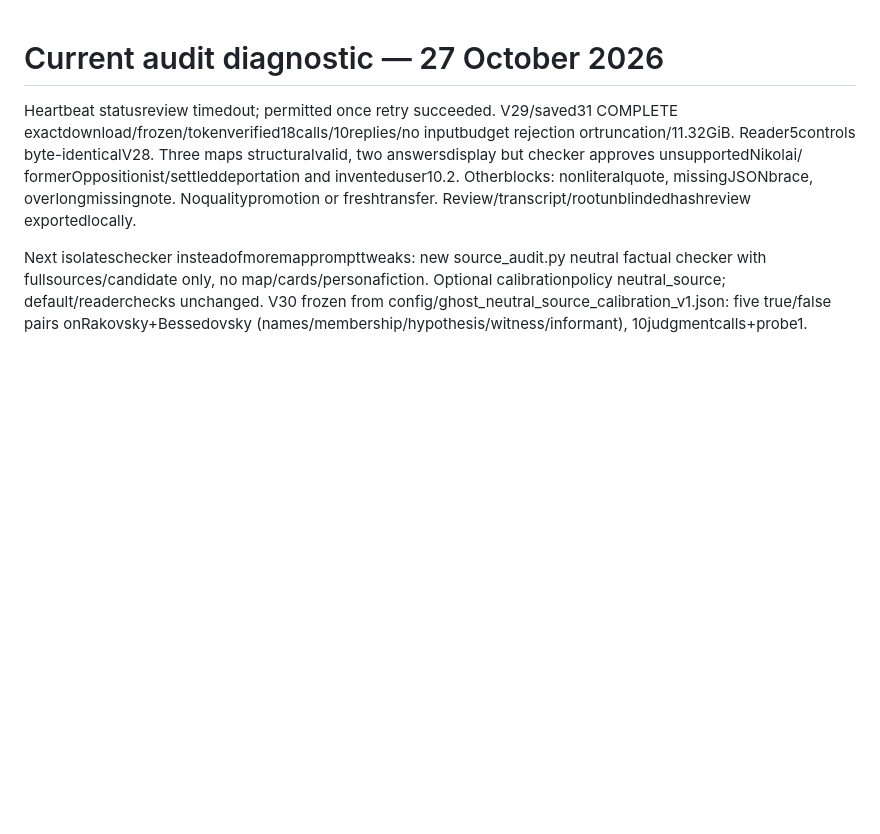
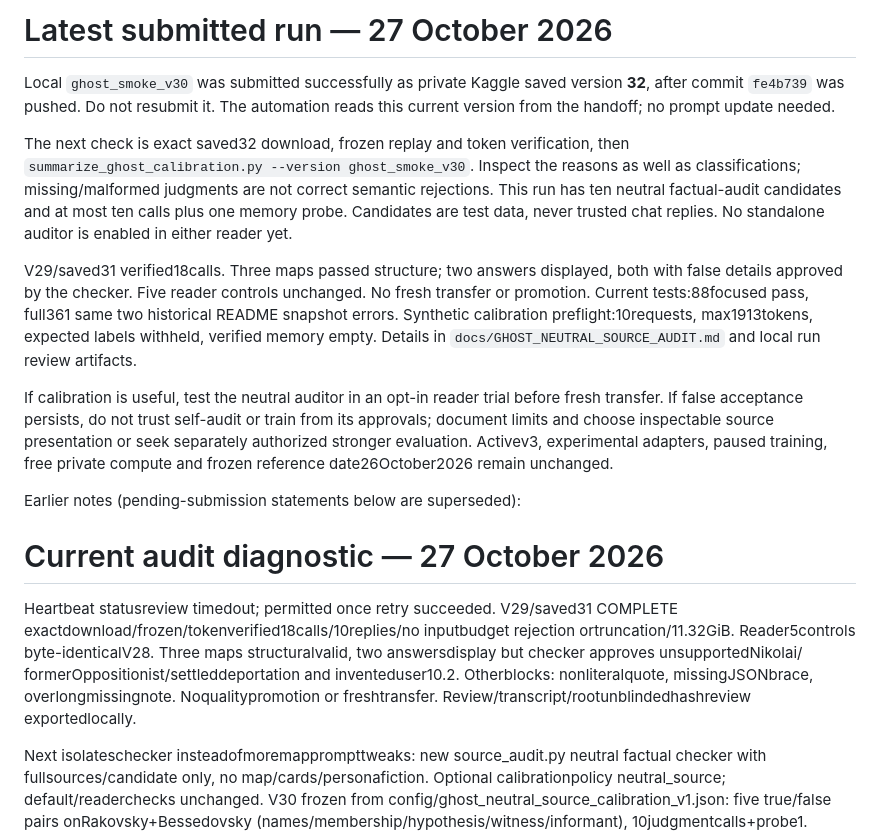
Before and after one commit to thanvirdiouf/LLMTrotsky, a Markdown page: PROJECT_HANDOFF.md, the part around the change. GitHub-like rendering; blank space fills up the shorter version.

Commit message:
Record submitted neutral-source auditor calibration version 32

```diff
--- a/PROJECT_HANDOFF.md
+++ b/PROJECT_HANDOFF.md
@@ -1,3 +1,32 @@
+# Latest submitted run — 27 October 2026
+
+Local `ghost_smoke_v30` was submitted successfully as private Kaggle saved
+version **32**, after commit `fe4b739` was pushed. Do not resubmit it. The
+automation reads this current version from the handoff; no prompt update needed.
+
+The next check is exact saved32 download, frozen replay and token verification,
+then `summarize_ghost_calibration.py --version ghost_smoke_v30`. Inspect the
+reasons as well as classifications; missing/malformed judgments are not correct
+semantic rejections. This run has ten neutral factual-audit candidates and at
+most ten calls plus one memory probe. Candidates are test data, never trusted
+chat replies. No standalone auditor is enabled in either reader yet.
+
+V29/saved31 verified18calls. Three maps passed structure; two answers displayed,
+both with false details approved by the checker. Five reader controls unchanged.
+No fresh transfer or promotion. Current tests:88focused pass, full361 same two
+historical README snapshot errors. Synthetic calibration preflight:10requests,
+max1913tokens, expected labels withheld, verified memory empty. Details in
+`docs/GHOST_NEUTRAL_SOURCE_AUDIT.md` and local run review artifacts.
+
+If calibration is useful, test the neutral auditor in an opt-in reader trial
+before fresh transfer. If false acceptance persists, do not trust self-audit or
+train from its approvals; document limits and choose inspectable source
+presentation or seek separately authorized stronger evaluation. Activev3,
+experimental adapters, paused training, free private compute and frozen
+reference date26October2026 remain unchanged.
+
+Earlier notes (pending-submission statements below are superseded):
+
 # Current audit diagnostic — 27 October 2026
 
 Heartbeat statusreview timedout; permitted once retry succeeded. V29/saved31
```
Also changed, not shown: docs/GHOST_NEUTRAL_SOURCE_AUDIT.md (+3 -0 lines), docs/GHOST_SMOKE.md (+3 -0 lines).
